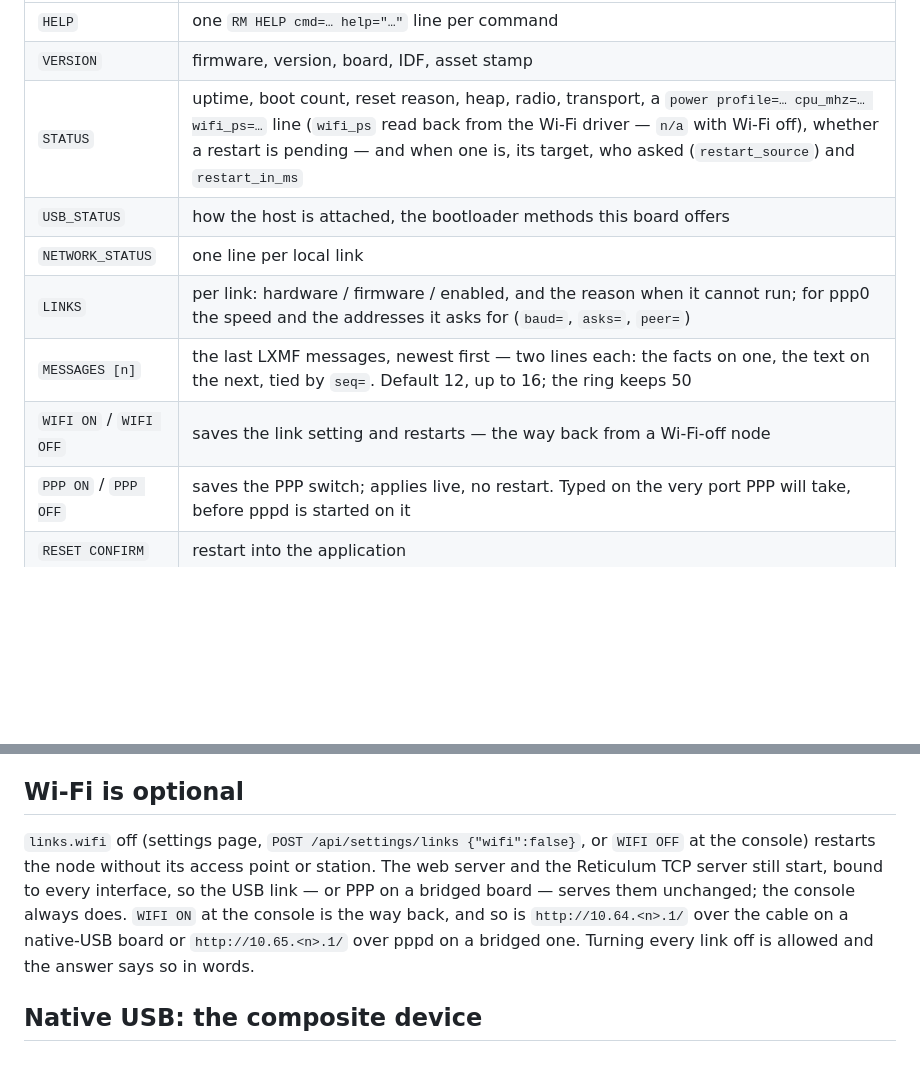
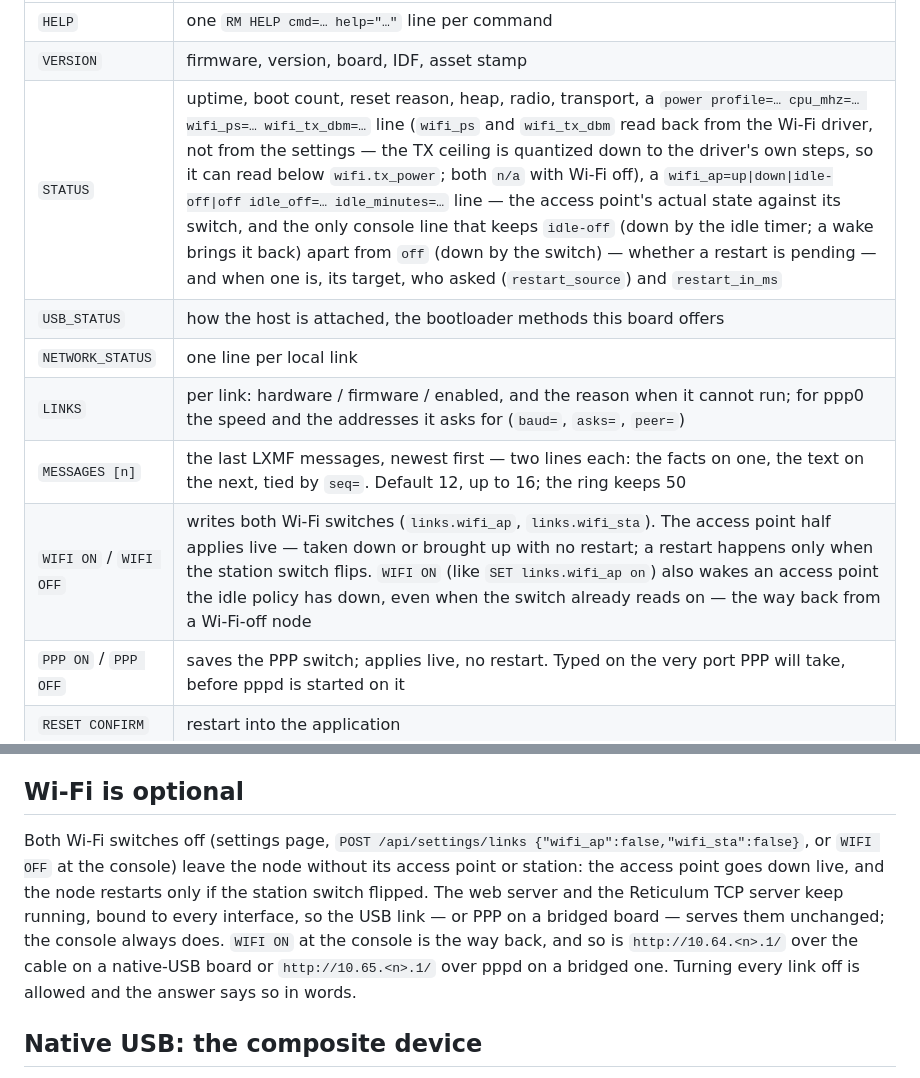
Before and after one commit to dobrevit/RetiMesh_Node, a Markdown page: docs/local-link.md, 2 parts joined by grey strips. Drawn GitHub-style; blank space fills up the shorter version.

Commit message:
docs: local-link, troubleshooting and configuration catch up with the live AP switch
The console table, the Wi-Fi-is-optional section and the troubleshooting
rows still described WIFI ON/OFF as save-and-restart and the links
endpoint by its old key. The AP switch now applies live and wakes an
idled-down AP; only the station switch restarts. STATUS grew wifi_tx_dbm
and the wifi_ap line, the one console surface telling idle-off from off,
and troubleshooting gains the idled-down-AP symptom and its remedies.

```diff
--- a/docs/local-link.md
+++ b/docs/local-link.md
@@ -171,12 +171,12 @@ because the console shares its port with the log.
 |---|---|
 | `HELP` | one `RM HELP cmd=… help="…"` line per command |
 | `VERSION` | firmware, version, board, IDF, asset stamp |
-| `STATUS` | uptime, boot count, reset reason, heap, radio, transport, a `power profile=… cpu_mhz=… wifi_ps=…` line (`wifi_ps` read back from the Wi-Fi driver — `n/a` with Wi-Fi off), whether a restart is pending — and when one is, its target, who asked (`restart_source`) and `restart_in_ms` |
+| `STATUS` | uptime, boot count, reset reason, heap, radio, transport, a `power profile=… cpu_mhz=… wifi_ps=… wifi_tx_dbm=…` line (`wifi_ps` and `wifi_tx_dbm` read back from the Wi-Fi driver, not from the settings — the TX ceiling is quantized down to the driver's own steps, so it can read below `wifi.tx_power`; both `n/a` with Wi-Fi off), a `wifi_ap=up\|down\|idle-off\|off idle_off=… idle_minutes=…` line — the access point's actual state against its switch, and the only console line that keeps `idle-off` (down by the idle timer; a wake brings it back) apart from `off` (down by the switch) — whether a restart is pending — and when one is, its target, who asked (`restart_source`) and `restart_in_ms` |
 | `USB_STATUS` | how the host is attached, the bootloader methods this board offers |
 | `NETWORK_STATUS` | one line per local link |
 | `LINKS` | per link: hardware / firmware / enabled, and the reason when it cannot run; for ppp0 the speed and the addresses it asks for (`baud=`, `asks=`, `peer=`) |
 | `MESSAGES [n]` | the last LXMF messages, newest first — two lines each: the facts on one, the text on the next, tied by `seq=`. Default 12, up to 16; the ring keeps 50 |
-| `WIFI ON` / `WIFI OFF` | saves the link setting and restarts — the way back from a Wi-Fi-off node |
+| `WIFI ON` / `WIFI OFF` | writes both Wi-Fi switches (`links.wifi_ap`, `links.wifi_sta`). The access point half applies live — taken down or brought up with no restart; a restart happens only when the station switch flips. `WIFI ON` (like `SET links.wifi_ap on`) also wakes an access point the idle policy has down, even when the switch already reads on — the way back from a Wi-Fi-off node |
 | `PPP ON` / `PPP OFF` | saves the PPP switch; applies live, no restart. Typed on the very port PPP will take, before pppd is started on it |
 | `RESET CONFIRM` | restart into the application |
 | `BOOTLOADER CONFIRM` | restart into the ROM downloader (`501` on a classic ESP32, which cannot) |
@@ -494,13 +494,15 @@ one.
 
 ## Wi-Fi is optional
 
-`links.wifi` off (settings page, `POST /api/settings/links {"wifi":false}`,
-or `WIFI OFF` at the console) restarts the node without its access point or
-station. The web server and the Reticulum TCP server still start, bound to
-every interface, so the USB link — or PPP on a bridged board — serves them
-unchanged; the console always does. `WIFI ON` at the console is the way
-back, and so is `http://10.64.<n>.1/` over the cable on a native-USB board
-or `http://10.65.<n>.1/` over pppd on a bridged one.
+Both Wi-Fi switches off (settings page, `POST /api/settings/links
+{"wifi_ap":false,"wifi_sta":false}`, or `WIFI OFF` at the console) leave the
+node without its access point or station: the access point goes down live,
+and the node restarts only if the station switch flipped. The web server and
+the Reticulum TCP server keep running, bound to every interface, so the USB
+link — or PPP on a bridged board — serves them unchanged; the console always
+does. `WIFI ON` at the console is the way back, and so is
+`http://10.64.<n>.1/` over the cable on a native-USB board or
+`http://10.65.<n>.1/` over pppd on a bridged one.
 Turning every link off is allowed and the answer says so in words.
 
 ## Native USB: the composite device
```
Also changed, not shown: docs/configuration.md (+1 -1 lines), docs/troubleshooting.md (+2 -1 lines).
